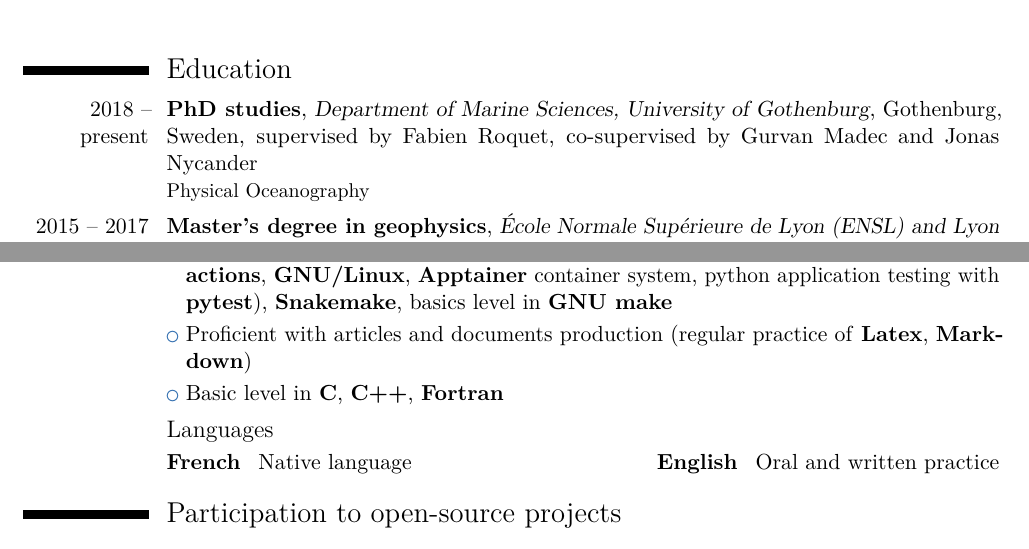
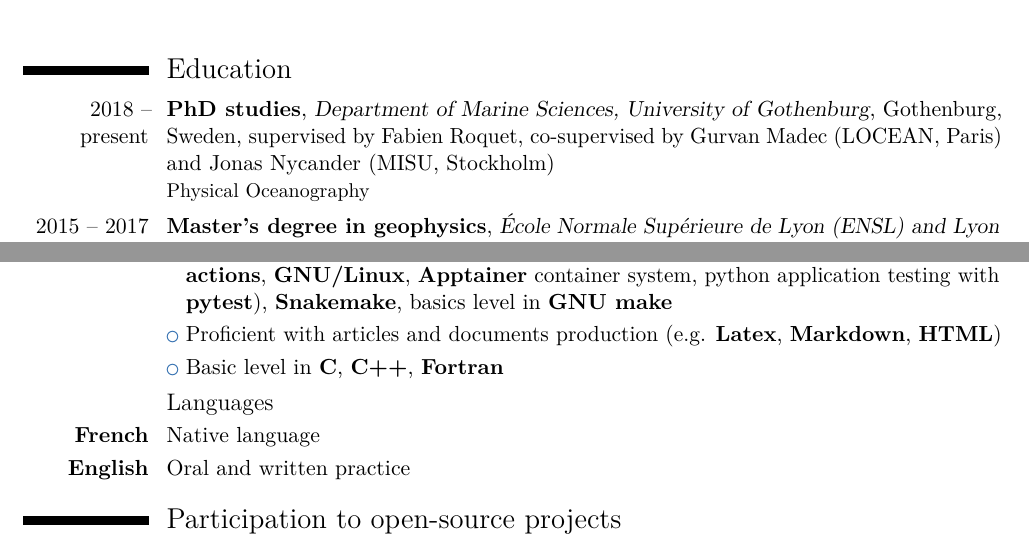
Before and after one commit to rcaneill/cv, a LaTeX CV (cv.tex): two parts of pages 1 and 2 of 3, joined at a grey line, cut so that both start at the same text. Compiled offline with pdfLaTeX.

Commit message:
add affiliations and minor changes

```diff
--- a/cv.tex
+++ b/cv.tex
@@ -61,7 +61,7 @@
         {PhD studies}
         {Department of Marine Sciences, University of Gothenburg}
         {Gothenburg, Sweden}
-        {supervised by Fabien Roquet, co-supervised by Gurvan Madec and Jonas Nycander}
+        {supervised by Fabien Roquet, co-supervised by Gurvan Madec (LOCEAN, Paris) and Jonas Nycander (MISU, Stockholm)}
         {Physical Oceanography}
 \cventry{2015 -- 2017}
         {Master's degree in geophysics}
@@ -183,8 +183,8 @@
   (\textbf{Git}, \textbf{GitHub}, \textbf{GitHub actions}, \textbf{GNU/Linux}, \textbf{Apptainer} container system, python application testing with \textbf{pytest}), \textbf{Snakemake}, basics level in \textbf{GNU make}
   }
 \cvlistitem{
-  Proficient with articles and documents production (regular practice of
-  \textbf{Latex}, \textbf{Markdown})
+  Proficient with articles and documents production
+  (e.g. \textbf{Latex}, \textbf{Markdown}, \textbf{HTML})
   }
 \cvlistitem{
   Basic level in \textbf{C}, \textbf{C++}, \textbf{Fortran}
@@ -192,8 +192,9 @@
 
 \subsection{Languages}
 
-\cvitem{}{\textbf{French}\hspace{\separatorcolumnwidth}Native language\hfill
-  \textbf{English}\hspace{\separatorcolumnwidth}Oral and written practice}
+
+\cvitem{\textbf{French}}{Native language}
+\cvitem{\textbf{English}}{Oral and written practice}
 
 \section{Participation to open-source projects}
 \cvline{\textbf{xnemogcm}}{
```
